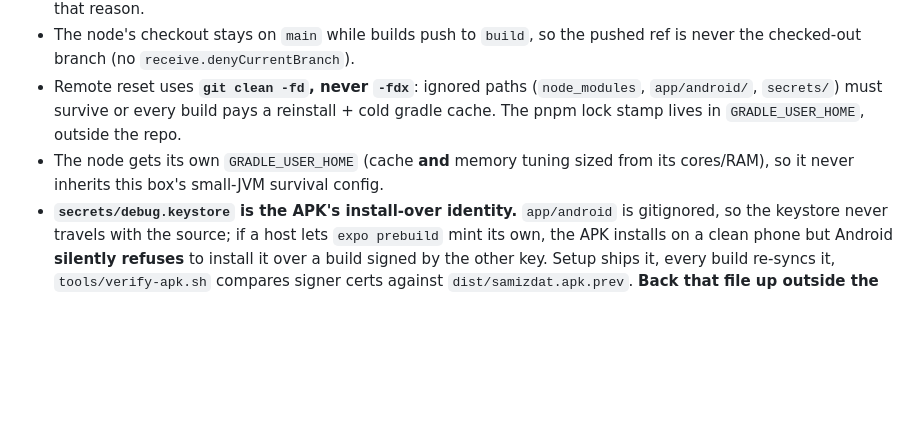
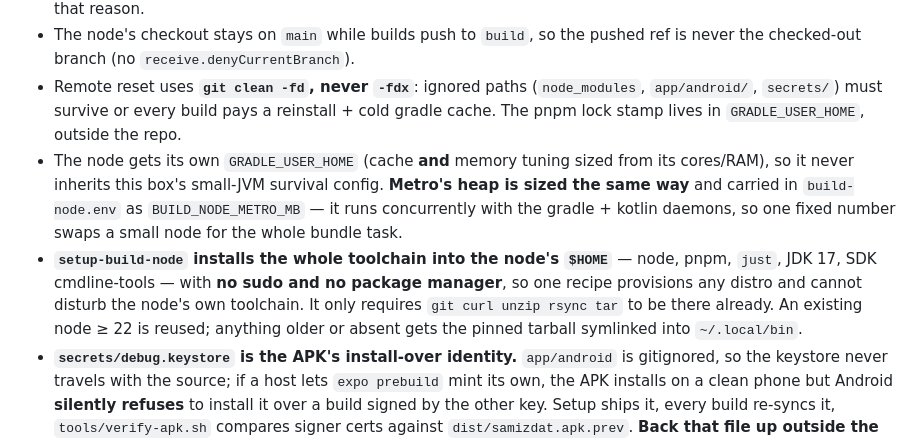
Before and after one commit to symunona/samizdat, a Markdown page: CLAUDE.md, the part around the change. GitHub-like rendering; blank space fills up the shorter version.

Commit message:
docs: record node-provisioning + metro sizing
Co-Authored-By: Claude Opus 5 (1M context) <noreply@anthropic.com>
Claude-Session: https://claude.ai/code/session_01RuHJAiFg97fkqrSEofQv6o

```diff
--- a/CLAUDE.md
+++ b/CLAUDE.md
@@ -107,7 +107,8 @@ This box keeps only a partial SDK (`build-tools/36.0.0`, `platforms`, `cmdline-t
 - **Transport is `git push` over ssh** (`build-node` remote) — the node needs no GitHub credentials. Consequence: **the node builds `HEAD`, so the tree must be committed**; the version bump is committed automatically for that reason.
 - The node's checkout stays on `main` while builds push to `build`, so the pushed ref is never the checked-out branch (no `receive.denyCurrentBranch`).
 - Remote reset uses **`git clean -fd`, never `-fdx`**: ignored paths (`node_modules`, `app/android/`, `secrets/`) must survive or every build pays a reinstall + cold gradle cache. The pnpm lock stamp lives in `GRADLE_USER_HOME`, outside the repo.
-- The node gets its own `GRADLE_USER_HOME` (cache **and** memory tuning sized from its cores/RAM), so it never inherits this box's small-JVM survival config.
+- The node gets its own `GRADLE_USER_HOME` (cache **and** memory tuning sized from its cores/RAM), so it never inherits this box's small-JVM survival config. **Metro's heap is sized the same way** and carried in `build-node.env` as `BUILD_NODE_METRO_MB` — it runs concurrently with the gradle + kotlin daemons, so one fixed number swaps a small node for the whole bundle task.
+- **`setup-build-node` installs the whole toolchain into the node's `$HOME`** — node, pnpm, `just`, JDK 17, SDK cmdline-tools — with **no sudo and no package manager**, so one recipe provisions any distro and cannot disturb the node's own toolchain. It only requires `git curl unzip rsync tar` to be there already. An existing node ≥ 22 is reused; anything older or absent gets the pinned tarball symlinked into `~/.local/bin`.
 - **`secrets/debug.keystore` is the APK's install-over identity.** `app/android` is gitignored, so the keystore never travels with the source; if a host lets `expo prebuild` mint its own, the APK installs on a clean phone but Android **silently refuses** to install it over a build signed by the other key. Setup ships it, every build re-syncs it, `tools/verify-apk.sh` compares signer certs against `dist/samizdat.apk.prev`. **Back that file up outside the repo** — it is gitignored and lives nowhere else.
 - Version metadata never comes back from the node: the bump, `extra.buildEpoch` and the sidecar are produced here.
 - `tools/verify-apk.sh` gates every build (signer identity, versionCode monotonic, bundled `assets/app.config` freshness, single arm64 ABI, sidecar↔buildEpoch, served version). No arguments = verify the configured APK.
```
